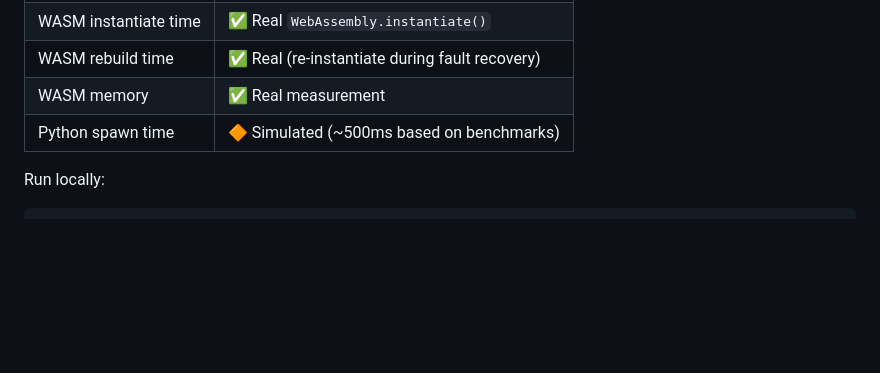
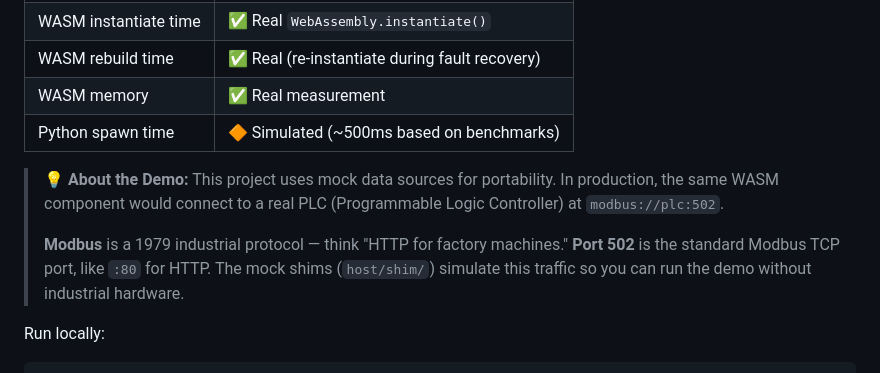
Before and after one commit to gammahazard/protocol-gateway-sandbox, a Markdown page: README.md, the part around the change. GitHub-like rendering; blank space fills up the shorter version.

Commit message:
docs: add production deployment note explaining Modbus/PLC

````diff
--- a/README.md
+++ b/README.md
@@ -203,6 +203,10 @@ $ node cli/run.mjs
 | WASM memory | ✅ Real measurement |
 | Python spawn time | 🔶 Simulated (~500ms based on benchmarks) |
 
+> 💡 **About the Demo:** This project uses mock data sources for portability. In production, the same WASM component would connect to a real PLC (Programmable Logic Controller) at `modbus://plc:502`.
+>
+> **Modbus** is a 1979 industrial protocol — think "HTTP for factory machines." **Port 502** is the standard Modbus TCP port, like `:80` for HTTP. The mock shims (`host/shim/`) simulate this traffic so you can run the demo without industrial hardware.
+
 Run locally:
 ```bash
 # Dashboard (browser demo)
````
